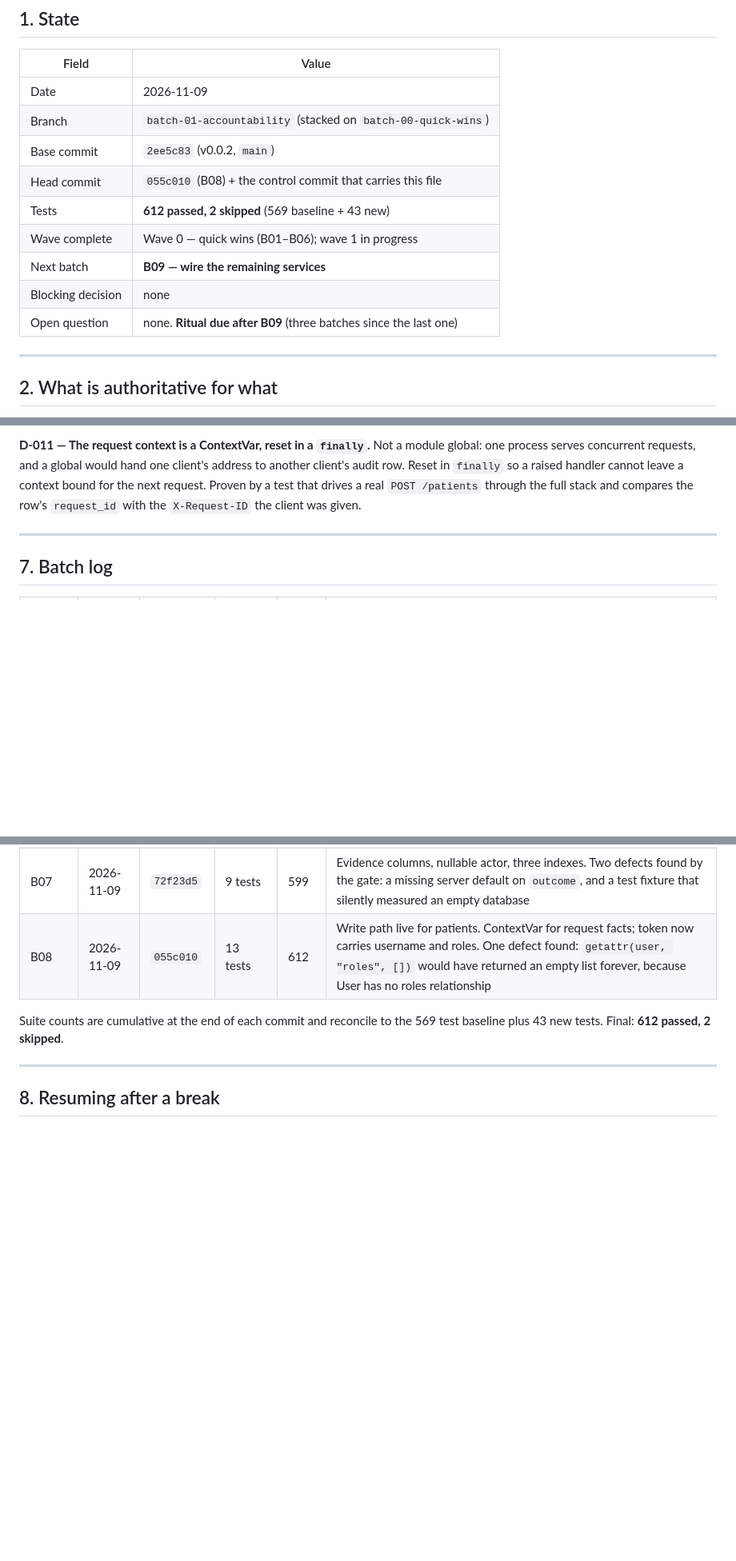
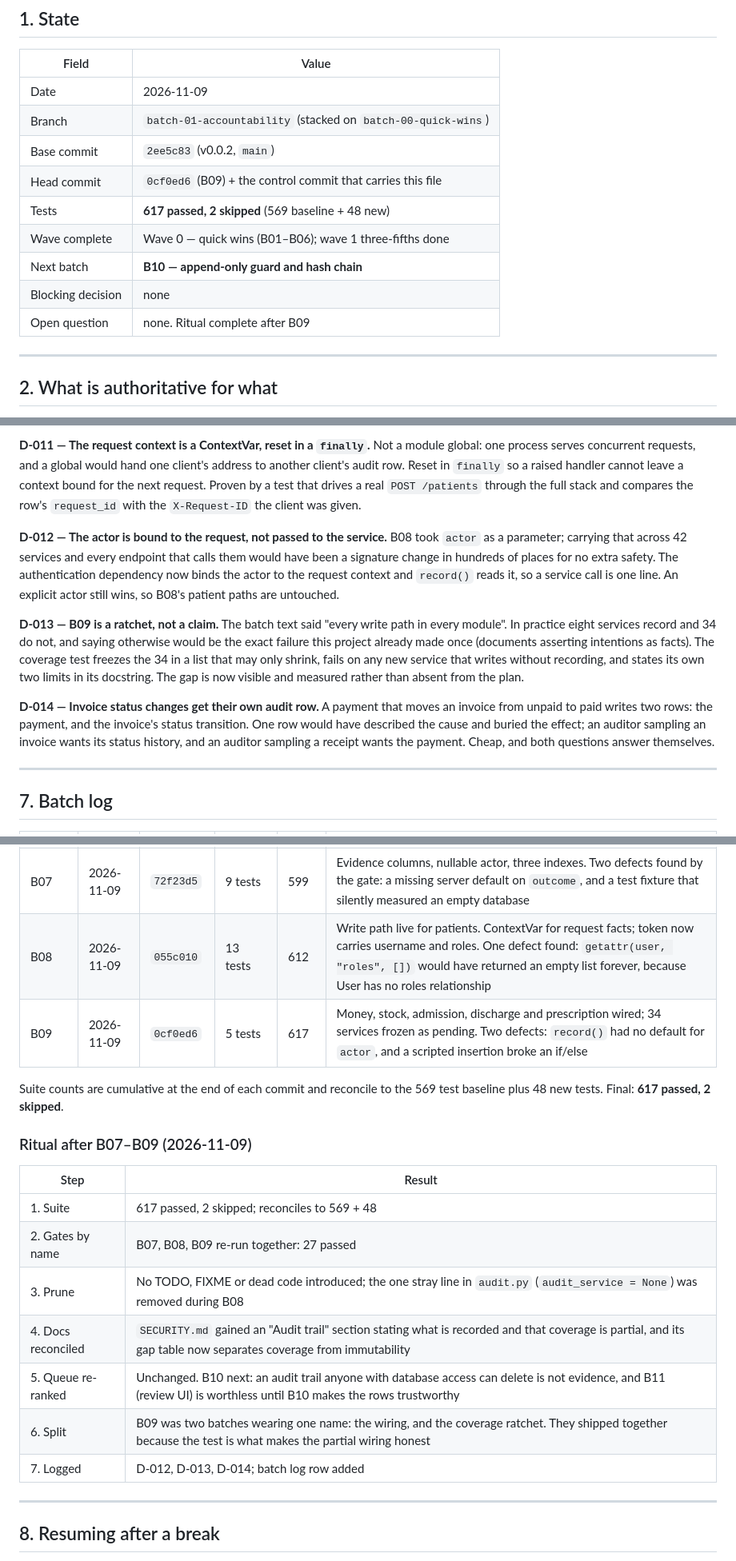
Before and after one commit to drsamonline/HMS, a Markdown page: .ai/CONTROL.md, 3 parts joined by grey strips. Shown at 80% size. GitHub-like rendering; blank space fills up the shorter version.

Commit message:
chore(control): consolidate after B07-B09
Ritual, first run. Suite 617 passed, the three gates re-run by name (27 passed),
no leftovers to prune, SECURITY.md reconciled so its audit claim matches the
code and its gap table separates coverage from immutability, queue re-ranked
(B10 stays next), and B09 recorded as two batches that shipped together because
the coverage test is what makes partial wiring honest.

New decisions: D-012 actor bound to the request rather than passed to every
service, D-013 B09 is a ratchet rather than a claim of completeness, D-014
invoice status transitions get their own row.

```diff
--- a/.ai/CONTROL.md
+++ b/.ai/CONTROL.md
@@ -17,12 +17,12 @@ latest milestone in the same paragraph.
 | Date | 2026-11-09 |
 | Branch | `batch-01-accountability` (stacked on `batch-00-quick-wins`) |
 | Base commit | `2ee5c83` (v0.0.2, `main`) |
-| Head commit | `055c010` (B08) + the control commit that carries this file |
-| Tests | **612 passed, 2 skipped** (569 baseline + 43 new) |
-| Wave complete | Wave 0 — quick wins (B01–B06); wave 1 in progress |
-| Next batch | **B09 — wire the remaining services** |
+| Head commit | `0cf0ed6` (B09) + the control commit that carries this file |
+| Tests | **617 passed, 2 skipped** (569 baseline + 48 new) |
+| Wave complete | Wave 0 — quick wins (B01–B06); wave 1 three-fifths done |
+| Next batch | **B10 — append-only guard and hash chain** |
 | Blocking decision | none |
-| Open question | none. **Ritual due after B09** (three batches since the last one) |
+| Open question | none. Ritual complete after B09 |
 
 ---
 
@@ -204,6 +204,28 @@ raised handler cannot leave a context bound for the next request. Proven by a te
 that drives a real `POST /patients` through the full stack and compares the row's
 `request_id` with the `X-Request-ID` the client was given.
 
+**D-012 — The actor is bound to the request, not passed to the service.**
+B08 took `actor` as a parameter; carrying that across 42 services and every
+endpoint that calls them would have been a signature change in hundreds of places
+for no extra safety. The authentication dependency now binds the actor to the
+request context and `record()` reads it, so a service call is one line. An
+explicit actor still wins, so B08's patient paths are untouched.
+
+**D-013 — B09 is a ratchet, not a claim.**
+The batch text said "every write path in every module". In practice eight
+services record and 34 do not, and saying otherwise would be the exact failure
+this project already made once (documents asserting intentions as facts). The
+coverage test freezes the 34 in a list that may only shrink, fails on any new
+service that writes without recording, and states its own two limits in its
+docstring. The gap is now visible and measured rather than absent from the plan.
+
+**D-014 — Invoice status changes get their own audit row.**
+A payment that moves an invoice from unpaid to paid writes two rows: the payment,
+and the invoice's status transition. One row would have described the cause and
+buried the effect; an auditor sampling an invoice wants its status history, and an
+auditor sampling a receipt wants the payment. Cheap, and both questions answer
+themselves.
+
 ---
 
 ## 7. Batch log
@@ -218,9 +240,22 @@ that drives a real `POST /patients` through the full stack and compares the row'
 | — | 2026-11-09 | this commit | — | 590 | This document; `PROJECT_STATE.md` marked superseded |
 | B07 | 2026-11-09 | `72f23d5` | 9 tests | 599 | Evidence columns, nullable actor, three indexes. Two defects found by the gate: a missing server default on `outcome`, and a test fixture that silently measured an empty database |
 | B08 | 2026-11-09 | `055c010` | 13 tests | 612 | Write path live for patients. ContextVar for request facts; token now carries username and roles. One defect found: `getattr(user, "roles", [])` would have returned an empty list forever, because User has no roles relationship |
+| B09 | 2026-11-09 | `0cf0ed6` | 5 tests | 617 | Money, stock, admission, discharge and prescription wired; 34 services frozen as pending. Two defects: `record()` had no default for `actor`, and a scripted insertion broke an if/else |
 
 Suite counts are cumulative at the end of each commit and reconcile to the 569
-test baseline plus 43 new tests. Final: **612 passed, 2 skipped**.
+test baseline plus 48 new tests. Final: **617 passed, 2 skipped**.
+
+### Ritual after B07–B09 (2026-11-09)
+
+| Step | Result |
+|------|--------|
+| 1. Suite | 617 passed, 2 skipped; reconciles to 569 + 48 |
+| 2. Gates by name | B07, B08, B09 re-run together: 27 passed |
+| 3. Prune | No TODO, FIXME or dead code introduced; the one stray line in `audit.py` (`audit_service = None`) was removed during B08 |
+| 4. Docs reconciled | `SECURITY.md` gained an "Audit trail" section stating what is recorded and that coverage is partial, and its gap table now separates coverage from immutability |
+| 5. Queue re-ranked | Unchanged. B10 next: an audit trail anyone with database access can delete is not evidence, and B11 (review UI) is worthless until B10 makes the rows trustworthy |
+| 6. Split | B09 was two batches wearing one name: the wiring, and the coverage ratchet. They shipped together because the test is what makes the partial wiring honest |
+| 7. Logged | D-012, D-013, D-014; batch log row added |
 
 ---
 
```
Also changed, not shown: SECURITY.md (+15 -1 lines).
